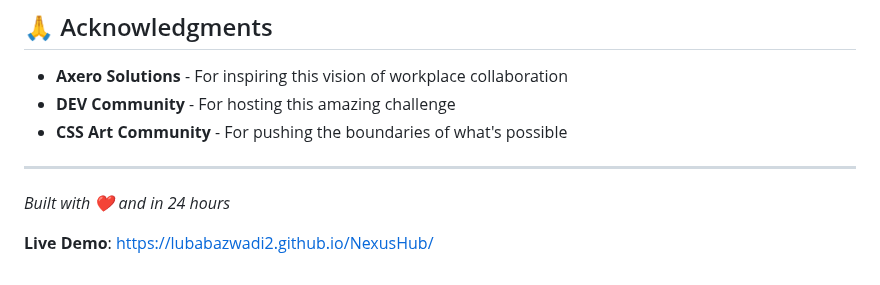
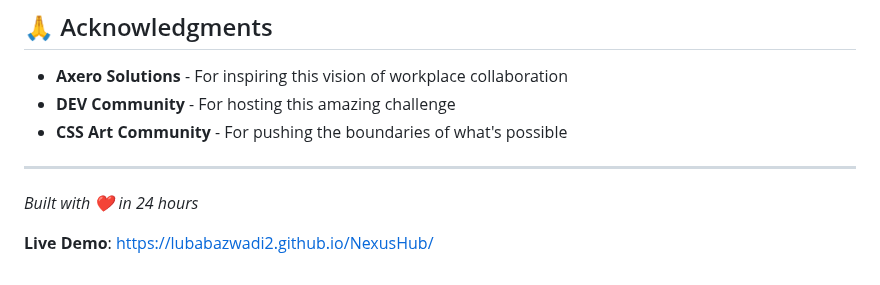
Before and after one commit to lubabazwadi2/NexusHub, a Markdown page: README.md, the part around the change. Drawn GitHub-style.

```diff
--- a/README.md
+++ b/README.md
@@ -152,6 +152,6 @@ MIT License - Feel free to use this code for your own projects!
 
 ---
 
-_Built with ❤️ and in 24 hours_
+_Built with ❤️ in 24 hours_
 
 **Live Demo**: https://lubabazwadi2.github.io/NexusHub/
```
